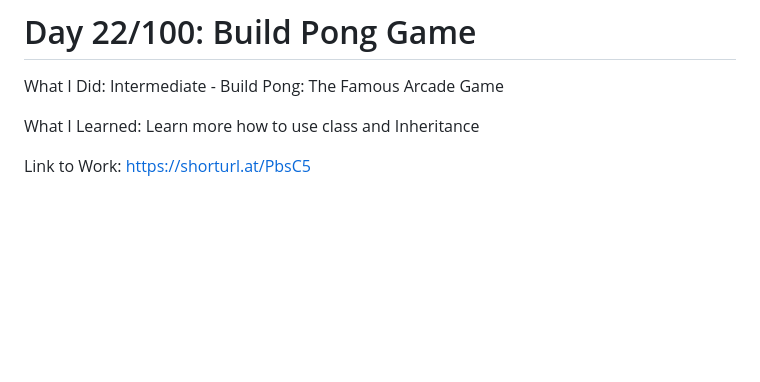
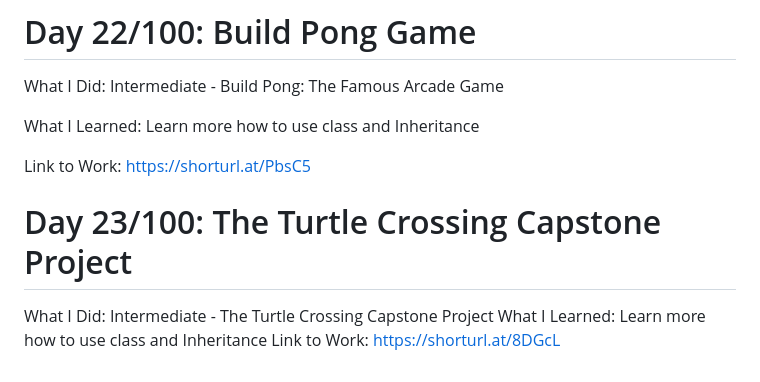
Before and after one commit to Masoudmashayekh/100_days_of_code_Python, a Markdown page: README.md, the part around the change. Rendered like a GitHub page; blank space fills up the shorter version.

```diff
--- a/README.md
+++ b/README.md
@@ -178,3 +178,8 @@ What I Did: Intermediate - Build Pong: The Famous Arcade Game
 What I Learned: Learn more how to use class and Inheritance
 
 Link to Work:  https://shorturl.at/PbsC5
+
+# Day 23/100: The Turtle Crossing Capstone Project
+What I Did: Intermediate - The Turtle Crossing Capstone Project
+What I Learned: Learn more how to use class and Inheritance
+Link to Work: https://shorturl.at/8DGcL
```
